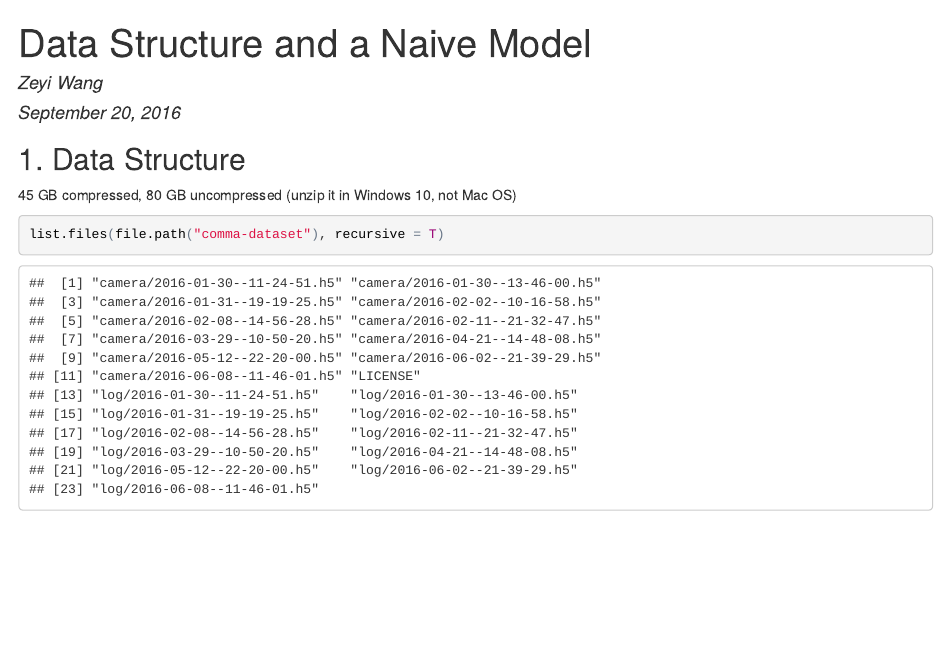
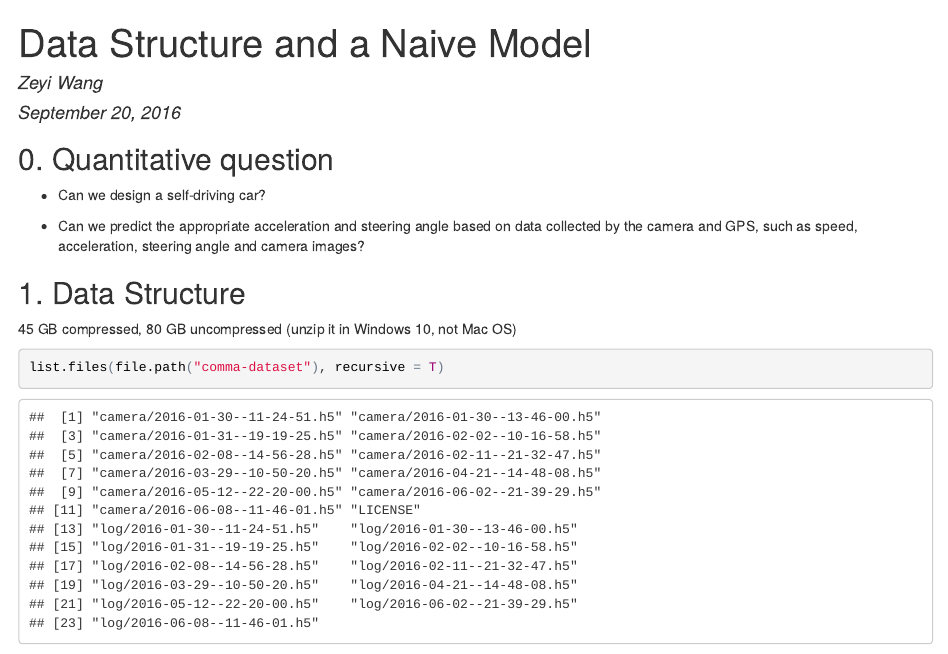
Before and after one commit to leo42k/autodrive, an R Markdown document (report/data_structure_and_naive_model_160919.Rmd): the page in a window 1100 px wide, from its top. The pictures show the output file report/data_structure_and_naive_model_160919.html that the author committed with the source, opened offline.

Commit message:
add quantitative question

````diff
--- a/report/data_structure_and_naive_model_160919.Rmd
+++ b/report/data_structure_and_naive_model_160919.Rmd
@@ -10,6 +10,12 @@ library(knitr)
 knitr::opts_chunk$set(echo = TRUE)
 opts_knit$set(root.dir = "/Users/leo42k/Desktop/autodrive")
 ```
+
+## 0. Quantitative question
+
+- Can we design a self-driving car?
+
+- Can we predict the appropriate acceleration and steering angle based on data collected by the camera and GPS, such as speed, acceleration, steering angle and camera images?
 
 ## 1. Data Structure
 
````
Also changed, not shown: report/data_structure_and_naive_model_160919.html.
